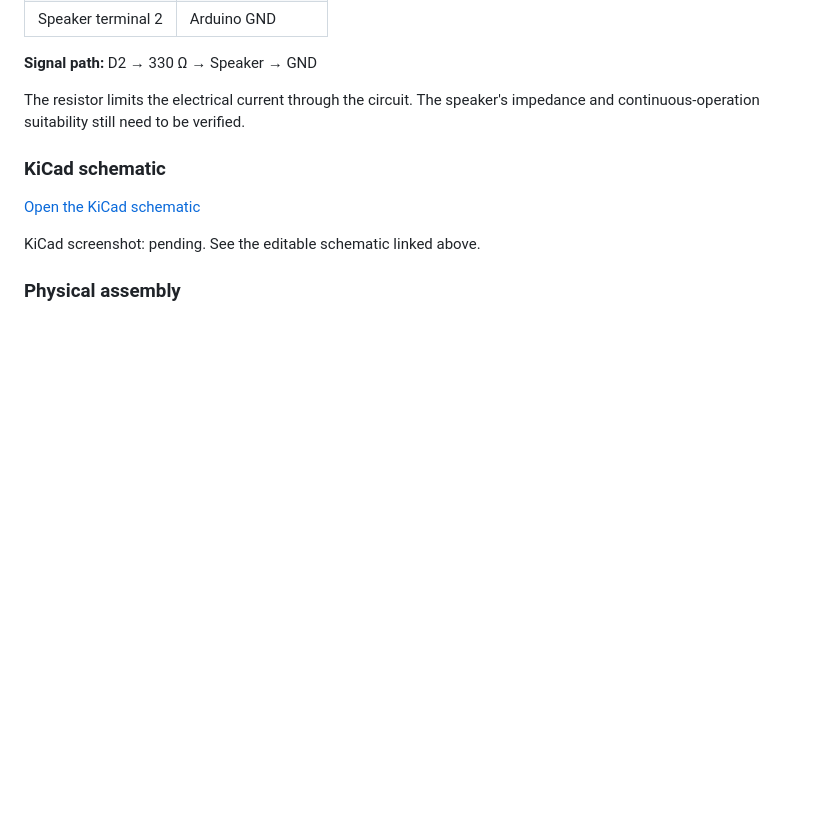
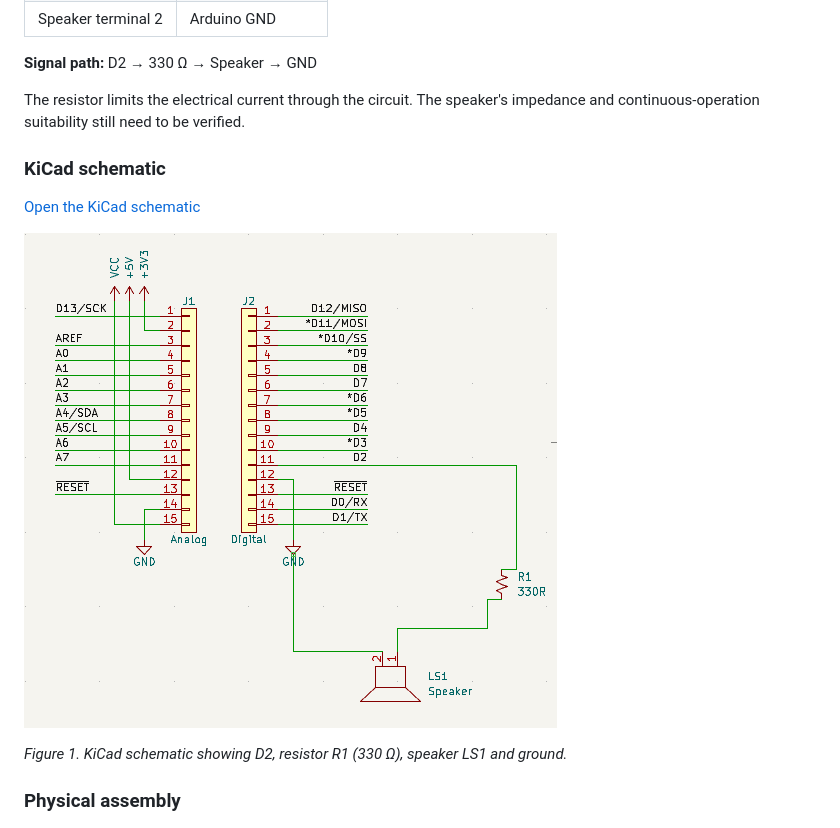
Before and after one commit to DictionaryFrancis/ESP32-Folder, a Markdown page: README.md, the part around the change. Drawn GitHub-style; pictures changed too: docs/images/kicad-schematic.png (added); blank space fills up the shorter version.

Commit message:
Add KiCad schematic screenshot to README

```diff
--- a/README.md
+++ b/README.md
@@ -57,7 +57,9 @@ The resistor limits the electrical current through the circuit. The speaker's im
 
 [Open the KiCad schematic](hardware/esp32-Speaker.kicad_sch)
 
-KiCad screenshot: pending. See the editable schematic linked above.
+![KiCad speaker circuit](docs/images/kicad-schematic.png)
+
+*Figure 1. KiCad schematic showing D2, resistor R1 (330 Ω), speaker LS1 and ground.*
 
 
 
```
